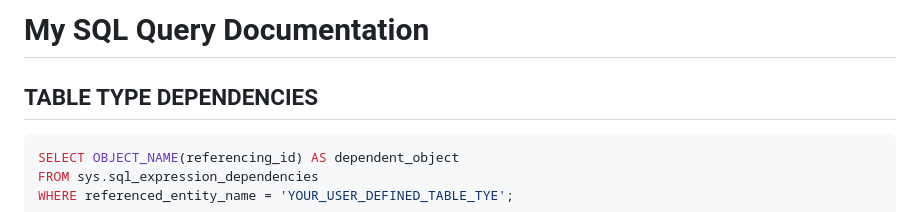
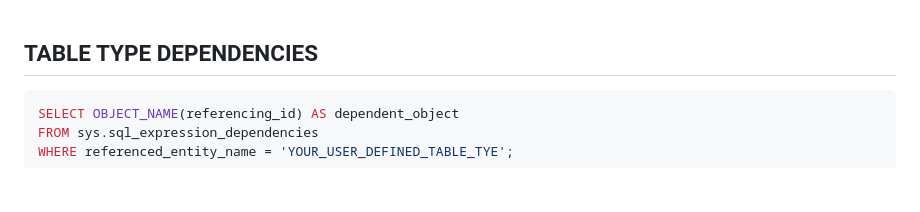
Before and after one commit to victor-amtpl/sql, a Markdown page: README.md, the part around the change. GitHub-like rendering; blank space fills up the shorter version.

````diff
--- a/README.md
+++ b/README.md
@@ -1,5 +1,3 @@
-# My SQL Query Documentation
-
 ## TABLE TYPE DEPENDENCIES
 ```sql
 SELECT OBJECT_NAME(referencing_id) AS dependent_object
````
